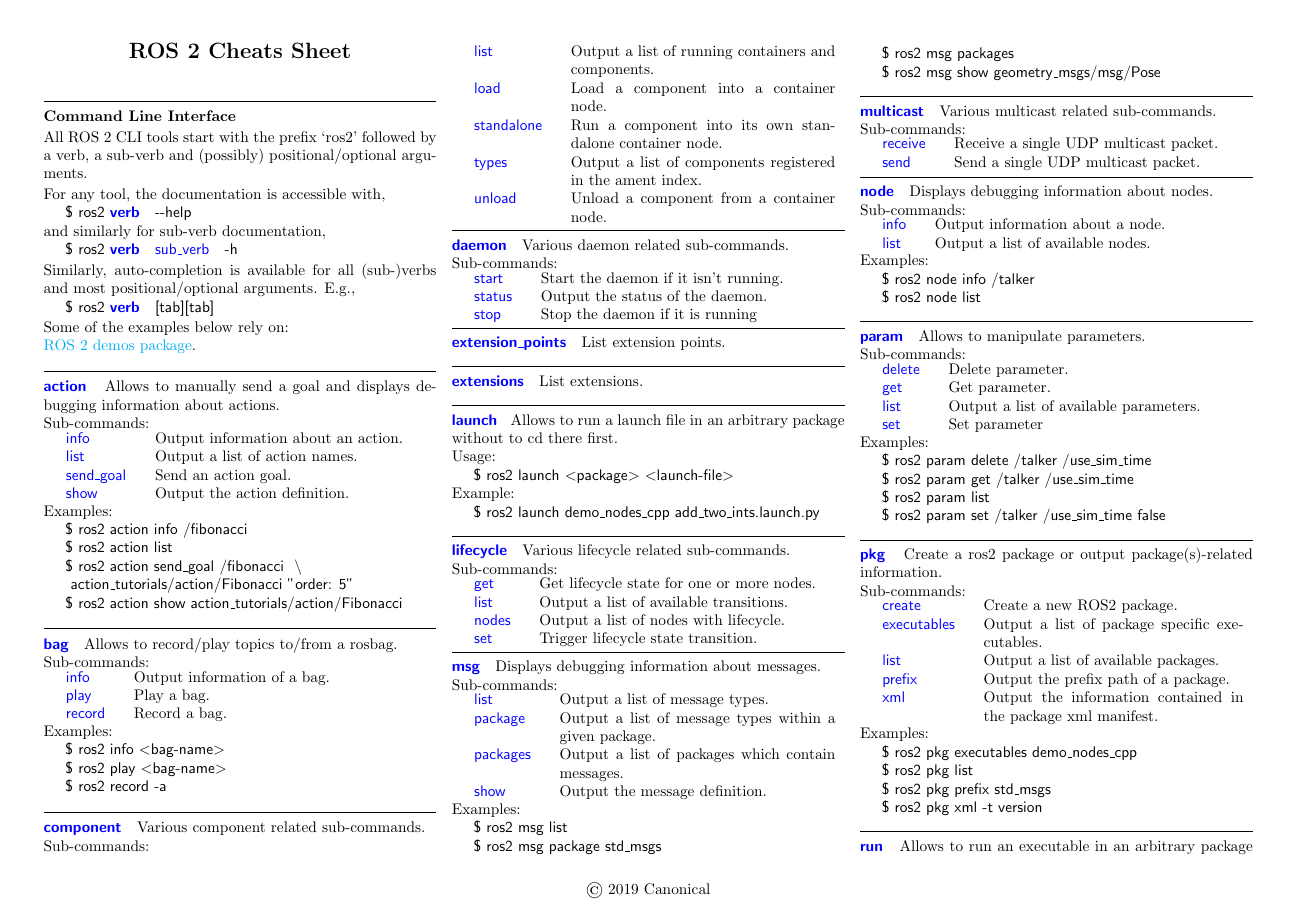
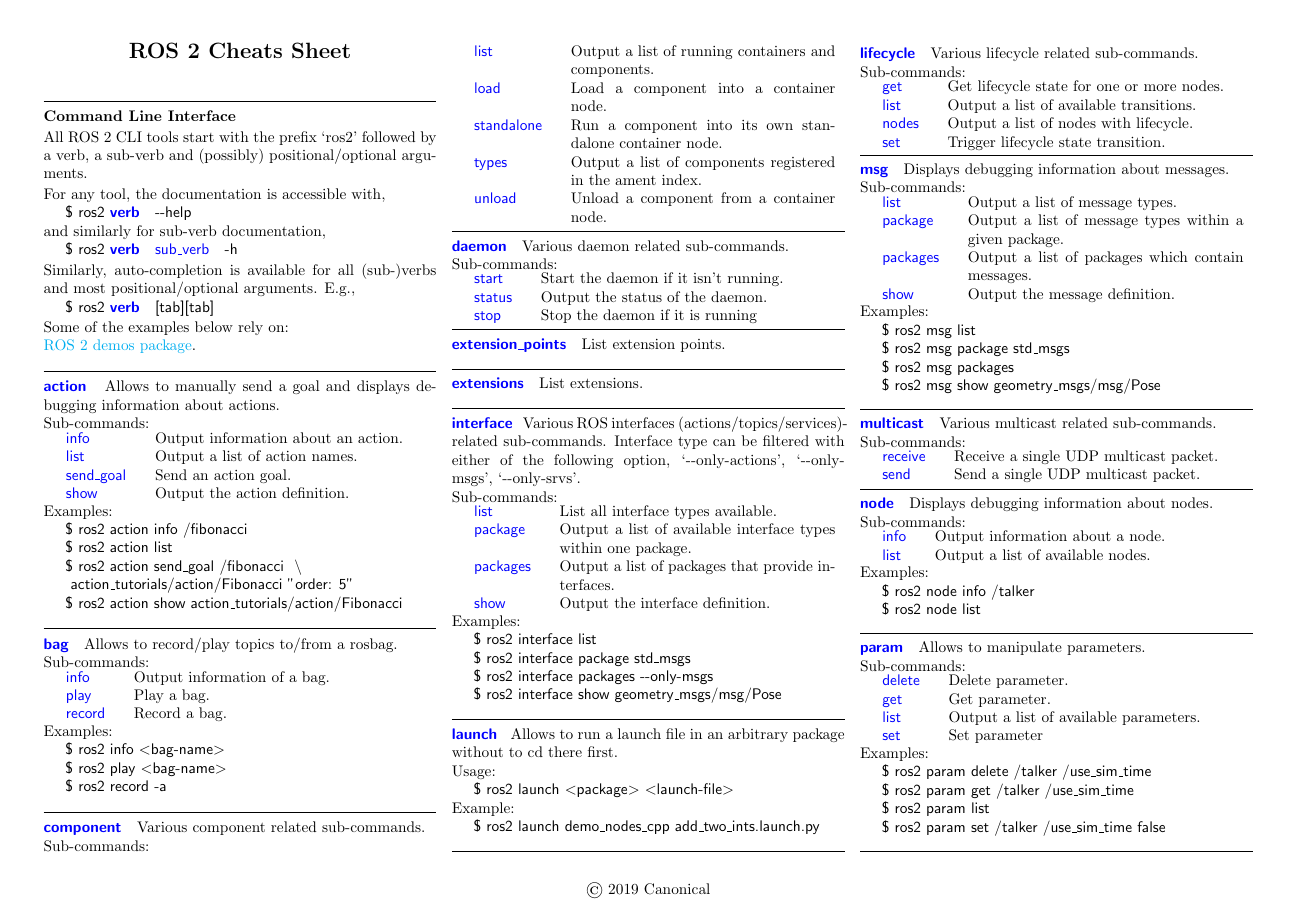
Before and after one commit to ubuntu-robotics/ros2_cheats_sheet, a LaTeX document (cli/cli_cheats_sheet.tex): page 1 of 2. Compiled offline with pdfLaTeX.

Commit message:
add interface

```diff
--- a/cli/cli_cheats_sheet.tex
+++ b/cli/cli_cheats_sheet.tex
@@ -160,6 +160,32 @@ Sub-commands:
 %
 \rosverb{extensions} List extensions.
 %
+
+\hrulefill
+
+%
+\rosverb{interface} Various ROS interfaces
+(actions/topics/services)-related sub-commands.
+Interface type can be filtered with either of the following option,
+`\ddash only-actions', `\ddash only-msgs', `\ddash only-srvs'.
+%
+\\
+Sub-commands:
+\\
+%
+\begin{tabularx}{\linewidth}{lX}
+\smallhspace \rossubverb{list}     & List all interface types available.                            \\
+\smallhspace \rossubverb{package}  & Output a list of available interface types within one package. \\
+\smallhspace \rossubverb{packages} & Output a list of packages that provide interfaces.             \\
+\smallhspace \rossubverb{show}     & Output the interface definition.
+\end{tabularx}
+%
+Examples:
+\\
+\terminal{ros2 interface list} \\
+\terminal{ros2 interface package std\_msgs} \\
+\terminal{ros2 interface packages \ddash only-msgs} \\
+\terminal{ros2 interface show geometry\_msgs/msg/Pose}
 
 \hrulefill
 
```
Also changed, not shown: cli/cli_cheats_sheet.pdf.
